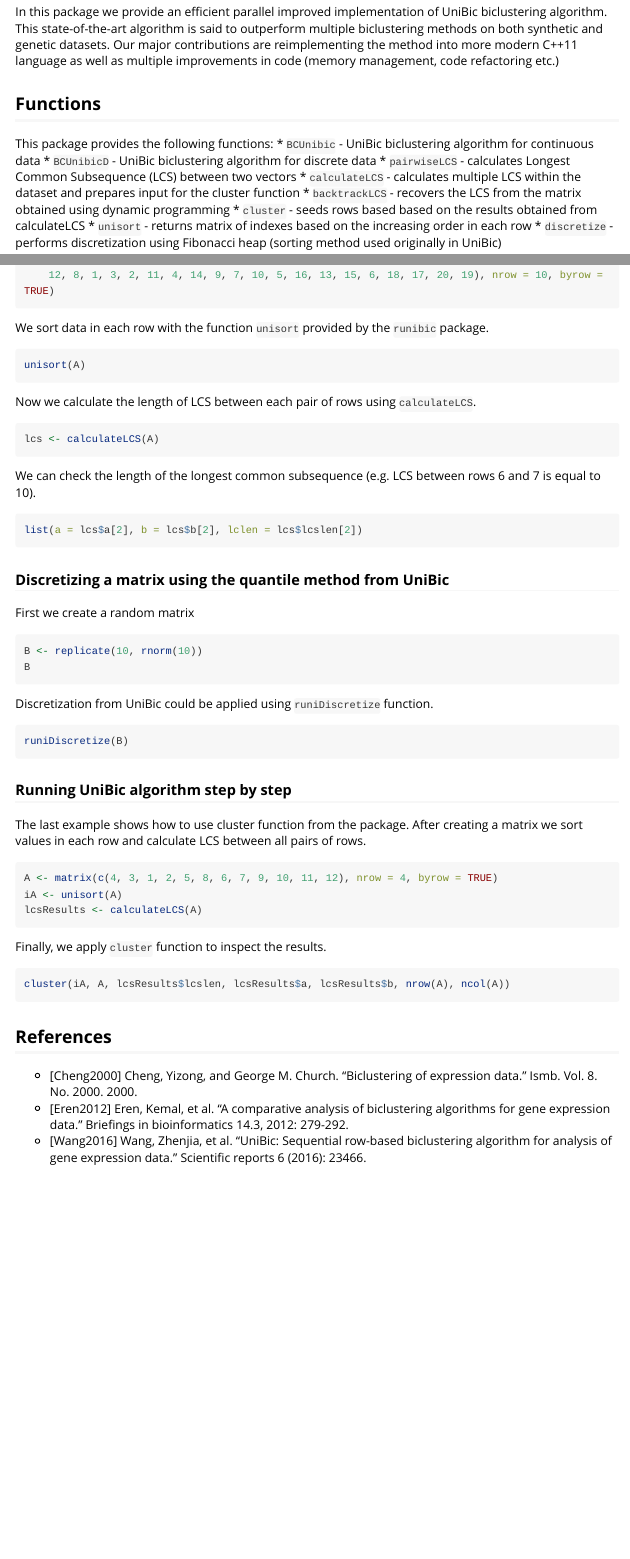
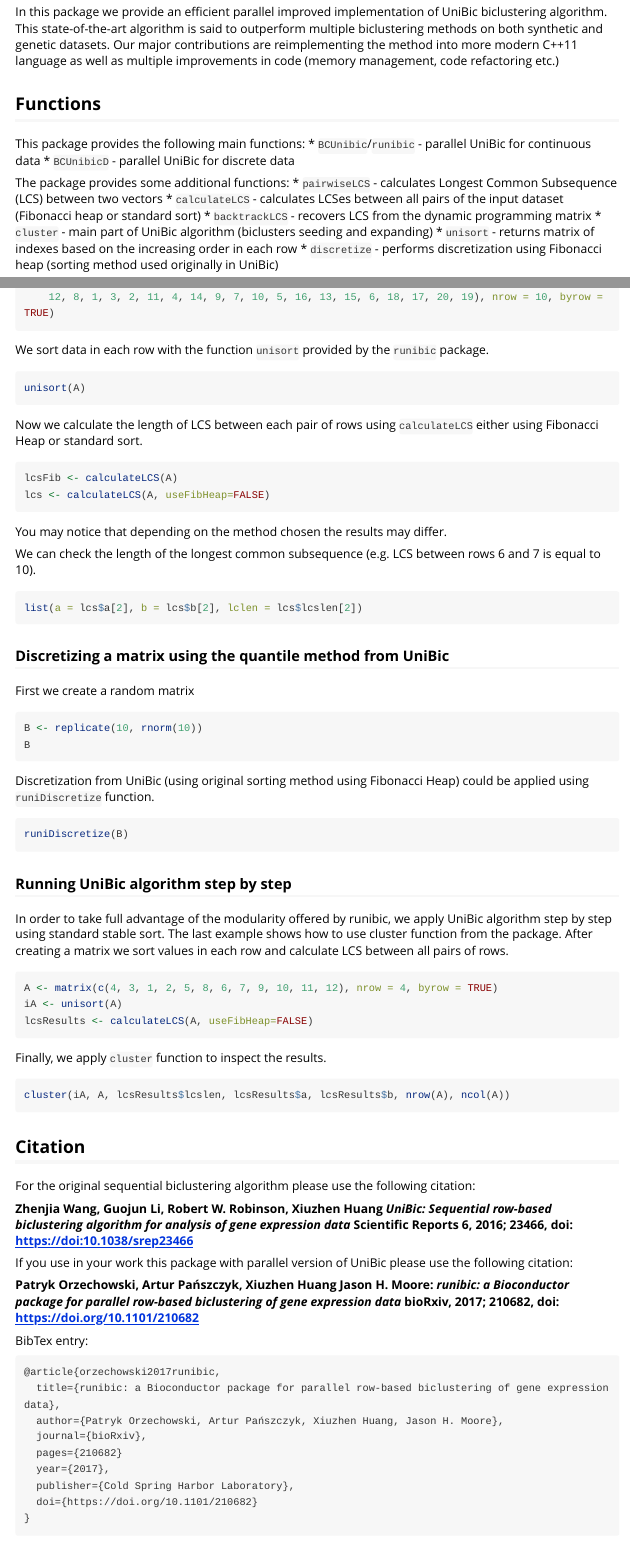
Before and after one commit to athril/runibic, an R Markdown document (vignettes/runibic.Rmd): the page in a window 1100 px wide, from 310 px down, and a second part further down, joined at a grey line. Rendered offline with R 4.5, knitr and Pandoc, with nearby package versions; long lines of code are wrapped.

Commit message:
Updating examples and adding proper citations

````diff
--- a/vignettes/runibic.Rmd
+++ b/vignettes/runibic.Rmd
@@ -23,13 +23,15 @@
 
 
 ## Functions
-This package provides the following functions:
-* `BCUnibic` - UniBic biclustering algorithm for continuous data
-* `BCUnibicD` - UniBic biclustering algorithm for discrete data
+This package provides the following main functions:
+* `BCUnibic`/`runibic` - parallel UniBic for continuous data
+* `BCUnibicD` - parallel UniBic for discrete data
+
+The package provides some additional functions:
 * `pairwiseLCS` - calculates Longest Common Subsequence (LCS) between two vectors
-* `calculateLCS` - calculates multiple LCS within the dataset and prepares input for the cluster function
-* `backtrackLCS` - recovers the LCS from the matrix obtained using dynamic programming
-* `cluster` - seeds rows based based on the results obtained from calculateLCS
+* `calculateLCS` - calculates LCSes between all pairs of the input dataset (Fibonacci heap or standard sort)
+* `backtrackLCS` - recovers LCS from the dynamic programming matrix
+* `cluster` - main part of UniBic algorithm (biclusters seeding and expanding)
 * `unisort` - returns matrix of indexes based on the increasing order in each row
 * `discretize` - performs discretization using Fibonacci heap (sorting method used originally in UniBic)
 
@@ -257,10 +258,12 @@
 unisort(A)
 ```
 
-Now we calculate the length of LCS between each pair of rows using `calculateLCS`.
+Now we calculate the length of LCS between each pair of rows using `calculateLCS` either using Fibonacci Heap or standard sort.
 ```r
-lcs <- calculateLCS(A)
+lcsFib <- calculateLCS(A)
+lcs <- calculateLCS(A, useFibHeap=FALSE)
 ```
+You may notice that depending on the method chosen the results may differ.
 
 We can check the length of the longest common subsequence (e.g. LCS between rows 6 and 7 is equal to 10).
 ```r
@@ -276,26 +279,55 @@
 B
 ```
 
-Discretization from UniBic could be applied using `runiDiscretize` function.
+Discretization from UniBic (using original sorting method using Fibonacci Heap) could be applied using `runiDiscretize` function.
 ```r
 runiDiscretize(B)
 ```
 
 ### Running UniBic algorithm step by step
+In order to take full advantage of the modularity offered by runibic, we apply UniBic algorithm step by step using standard stable sort.
 The last example shows how to use cluster function from the package.
 After creating a matrix we sort values in each row and calculate LCS between all pairs of rows.
 ```r
 A <- matrix(c(4, 3, 1, 2, 5, 8, 6, 7, 9, 10, 11, 12), nrow = 4, byrow = TRUE)
 iA <- unisort(A)
-lcsResults <- calculateLCS(A)
+lcsResults <- calculateLCS(A, useFibHeap=FALSE)
 ```
-
 Finally, we apply `cluster` function to inspect the results.
 ```r
 cluster(iA, A, lcsResults$lcslen, lcsResults$a, lcsResults$b, nrow(A), ncol(A))
 ```
 
 
+## Citation
+For the original sequential biclustering algorithm please use the following citation:
+
+**Zhenjia Wang, Guojun Li, Robert W. Robinson, Xiuzhen Huang
+*UniBic: Sequential row-based biclustering algorithm for analysis of gene expression data*
+Scientific Reports 6, 2016; 23466, doi: https://doi:10.1038/srep23466**
+
+
+If you use in your work this package with parallel version of UniBic please use the following citation:
+
+**Patryk Orzechowski, Artur Pańszczyk, Xiuzhen Huang Jason H. Moore:
+*runibic: a Bioconductor package for parallel row-based biclustering of gene expression data*
+bioRxiv, 2017; 210682, doi: [https://doi.org/10.1101/210682](https://doi.org/10.1101/210682)**
+
+BibTex entry:
+```
+@article{orzechowski2017runibic,
+  title={runibic: a Bioconductor package for parallel row-based biclustering of gene expression data},
+  author={Patryk Orzechowski, Artur Pańszczyk, Xiuzhen Huang, Jason H. Moore},
+  journal={bioRxiv},
+  pages={210682}
+  year={2017},
+  publisher={Cold Spring Harbor Laboratory},
+  doi={https://doi.org/10.1101/210682}
+}
+```
+
+
+
 ## References
 * [Cheng2000] Cheng, Yizong, and George M. Church. "Biclustering of expression data." Ismb. Vol. 8. No. 2000. 2000.
 * [Eren2012] Eren, Kemal, et al. "A comparative analysis of biclustering algorithms for gene expression data." Briefings in bioinformatics 14.3, 2012: 279-292.
````
Also changed, not shown: R/RcppExports.R (+2 -2 lines), R/runibic.R (+7 -0 lines), README.md, vignettes/runibic.Rmd (3 more changed lines), 6 other files.
